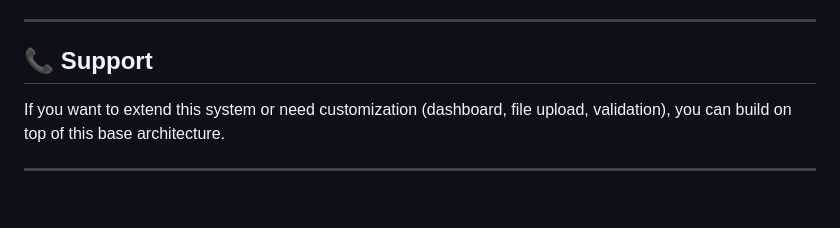
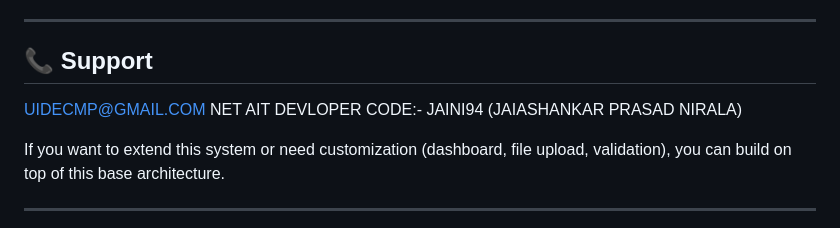
Before and after one commit to vikashranjan-oss/adhar-eod, a Markdown page: README.md, the part around the change. GitHub-like rendering; blank space fills up the shorter version.

Commit message:
Update support section in README
Added contact information and support details.

```diff
--- a/README.md
+++ b/README.md
@@ -148,6 +148,10 @@ Ideal for:
 ---
 
 ## 📞 Support
+ UIDECMP@GMAIL.COM
+   NET AIT
+   DEVLOPER CODE:- JAINI94
+   (JAIASHANKAR PRASAD NIRALA)
 
 If you want to extend this system or need customization (dashboard, file upload, validation), you can build on top of this base architecture.
 
```
